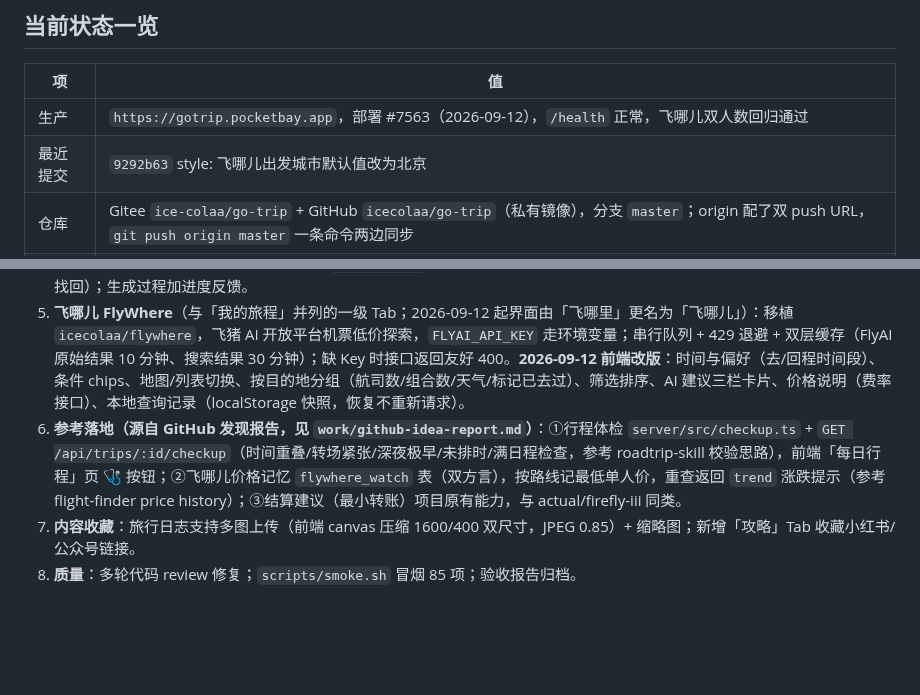
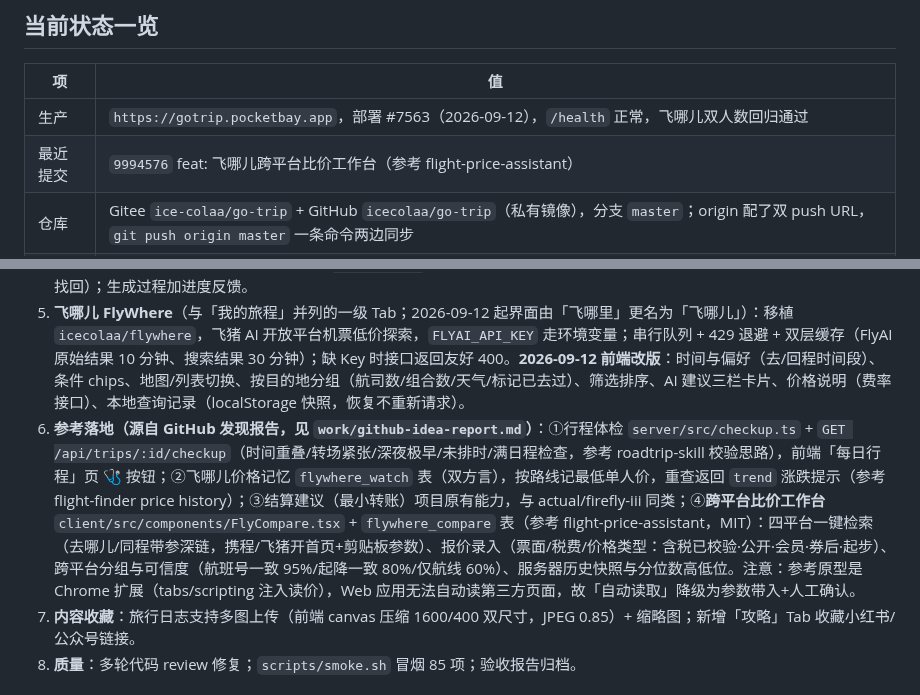
Before and after one commit to icecolaa/go-trip, a Markdown page: docs/HANDOFF.md, 2 parts joined by grey strips. GitHub-like rendering; blank space fills up the shorter version.

Commit message:
docs: HANDOFF 记录跨平台比价工作台（部署 #7570）

```diff
--- a/docs/HANDOFF.md
+++ b/docs/HANDOFF.md
@@ -8,7 +8,7 @@
 | 项 | 值 |
 |---|---|
 | 生产 | `https://gotrip.pocketbay.app`，部署 #7563（2026-09-12），`/health` 正常，飞哪儿双人数回归通过 |
-| 最近提交 | `9292b63` style: 飞哪儿出发城市默认值改为北京 |
+| 最近提交 | `9994576` feat: 飞哪儿跨平台比价工作台（参考 flight-price-assistant） |
 | 仓库 | Gitee `ice-colaa/go-trip` + GitHub `icecolaa/go-trip`（私有镜像），分支 `master`；origin 配了双 push URL，`git push origin master` 一条命令两边同步 |
 | 数据库 | PocketBay 托管 PostgreSQL（生产）／SQLite（本地回退） |
 | 验收 | `acceptance/REPORT.md` + `acceptance/screenshots/`（85 项冒烟全过） |
@@ -20,7 +20,7 @@
 3. **上云**：迁移到 PocketBay 托管 PostgreSQL（读 `DATABASE_URL`，双方言 DDL，启动自动建表）；keepalive 脚本对抗闲置休眠。
 4. **AI 接入**：OpenAI 兼容接口接智谱 GLM（`GOTRIP_AI_*` 三个变量）；AI 解析攻略 / 生成行程 / 使用助手悬浮球（拖拽、隐藏、找回）；生成过程加进度反馈。
 5. **飞哪儿 FlyWhere**（与「我的旅程」并列的一级 Tab；2026-09-12 起界面由「飞哪里」更名为「飞哪儿」）：移植 `icecolaa/flywhere`，飞猪 AI 开放平台机票低价探索，`FLYAI_API_KEY` 走环境变量；串行队列 + 429 退避 + 双层缓存（FlyAI 原始结果 10 分钟、搜索结果 30 分钟）；缺 Key 时接口返回友好 400。**2026-09-12 前端改版**：时间与偏好（去/回程时间段）、条件 chips、地图/列表切换、按目的地分组（航司数/组合数/天气/标记已去过）、筛选排序、AI 建议三栏卡片、价格说明（费率接口）、本地查询记录（localStorage 快照，恢复不重新请求）。
-8. **参考落地（源自 GitHub 发现报告，见 `work/github-idea-report.md`）**：①行程体检 `server/src/checkup.ts` + `GET /api/trips/:id/checkup`（时间重叠/转场紧张/深夜极早/未排时/满日程检查，参考 roadtrip-skill 校验思路），前端「每日行程」页 🩺 按钮；②飞哪儿价格记忆 `flywhere_watch` 表（双方言），按路线记最低单人价，重查返回 `trend` 涨跌提示（参考 flight-finder price history）；③结算建议（最小转账）项目原有能力，与 actual/firefly-iii 同类。
+8. **参考落地（源自 GitHub 发现报告，见 `work/github-idea-report.md`）**：①行程体检 `server/src/checkup.ts` + `GET /api/trips/:id/checkup`（时间重叠/转场紧张/深夜极早/未排时/满日程检查，参考 roadtrip-skill 校验思路），前端「每日行程」页 🩺 按钮；②飞哪儿价格记忆 `flywhere_watch` 表（双方言），按路线记最低单人价，重查返回 `trend` 涨跌提示（参考 flight-finder price history）；③结算建议（最小转账）项目原有能力，与 actual/firefly-iii 同类；④**跨平台比价工作台** `client/src/components/FlyCompare.tsx` + `flywhere_compare` 表（参考 flight-price-assistant，MIT）：四平台一键检索（去哪儿/同程带参深链，携程/飞猪开首页+剪贴板参数）、报价录入（票面/税费/价格类型：含税已校验·公开·会员·券后·起步）、跨平台分组与可信度（航班号一致 95%/起降一致 80%/仅航线 60%）、服务器历史快照与分位数高低位。注意：参考原型是 Chrome 扩展（tabs/scripting 注入读价），Web 应用无法自动读第三方页面，故「自动读取」降级为参数带入+人工确认。
 6. **内容收藏**：旅行日志支持多图上传（前端 canvas 压缩 1600/400 双尺寸，JPEG 0.85）+ 缩略图；新增「攻略」Tab 收藏小红书/公众号链接。
 7. **质量**：多轮代码 review 修复；`scripts/smoke.sh` 冒烟 85 项；验收报告归档。
 
```
